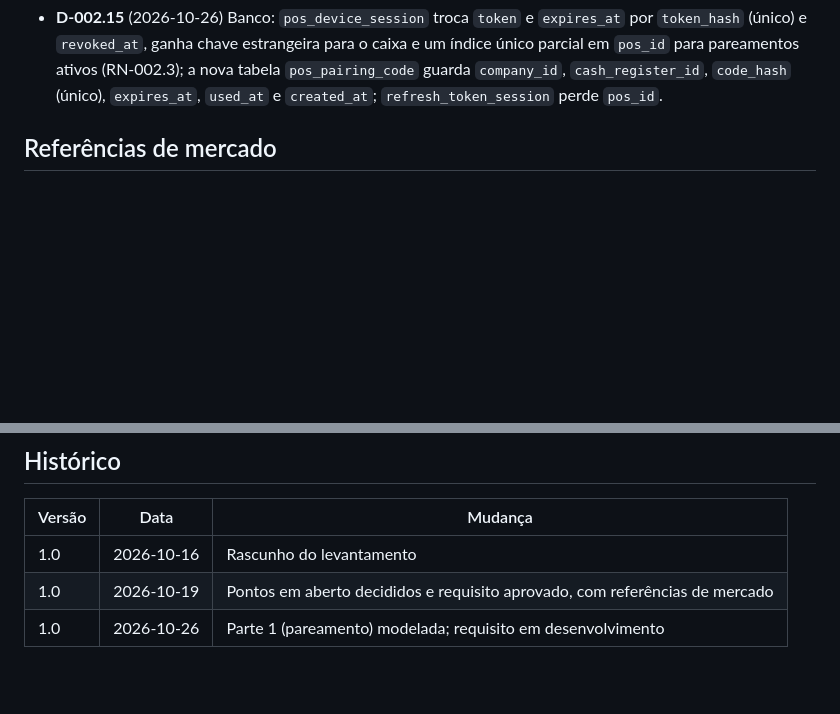
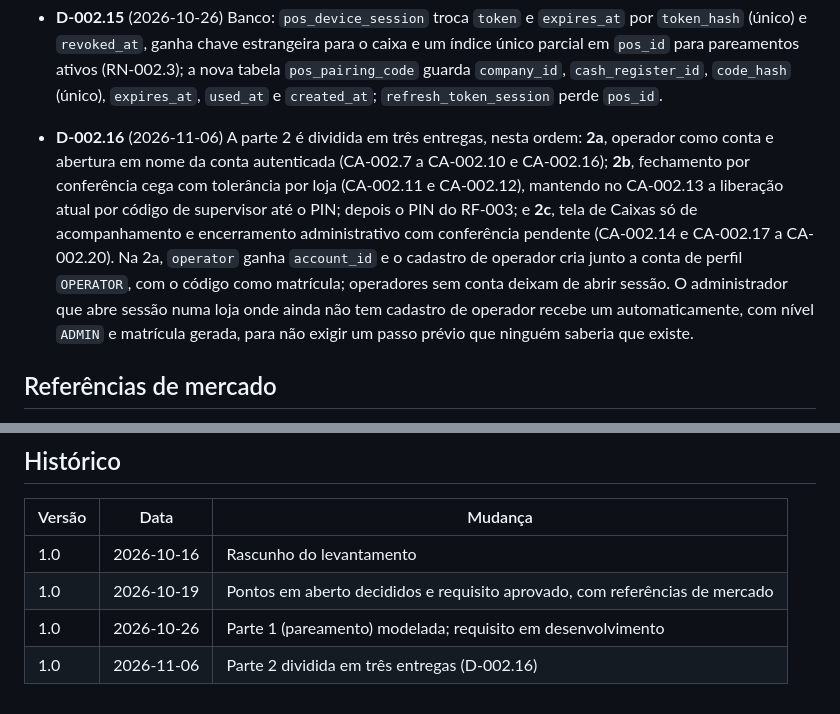
Before and after one commit to carloseduardo22-rjce/kalles, a Markdown page: docs/requisitos/RF-002-sessao-de-caixa.md, 2 parts joined by grey strips. Rendered like a GitHub page; blank space fills up the shorter version.

Commit message:
docs(requirements): split RF-002 part 2 into three deliveries

```diff
--- a/docs/requisitos/RF-002-sessao-de-caixa.md
+++ b/docs/requisitos/RF-002-sessao-de-caixa.md
@@ -97,6 +97,7 @@ Como operador de caixa, quero abrir, operar e fechar a minha sessão no caixa em
 
   Abrir sessão ou operar venda num caixa que não está pareado com o dispositivo da requisição responde 403 `DEVICE_NOT_PAIRED`. A rota `POST /api/pos/admin/generate-token` deixa de existir.
 - **D-002.15** (2026-10-26) Banco: `pos_device_session` troca `token` e `expires_at` por `token_hash` (único) e `revoked_at`, ganha chave estrangeira para o caixa e um índice único parcial em `pos_id` para pareamentos ativos (RN-002.3); a nova tabela `pos_pairing_code` guarda `company_id`, `cash_register_id`, `code_hash` (único), `expires_at`, `used_at` e `created_at`; `refresh_token_session` perde `pos_id`.
+- **D-002.16** (2026-11-06) A parte 2 é dividida em três entregas, nesta ordem: **2a**, operador como conta e abertura em nome da conta autenticada (CA-002.7 a CA-002.10 e CA-002.16); **2b**, fechamento por conferência cega com tolerância por loja (CA-002.11 e CA-002.12), mantendo no CA-002.13 a liberação atual por código de supervisor até o PIN; depois o PIN do RF-003; e **2c**, tela de Caixas só de acompanhamento e encerramento administrativo com conferência pendente (CA-002.14 e CA-002.17 a CA-002.20). Na 2a, `operator` ganha `account_id` e o cadastro de operador cria junto a conta de perfil `OPERATOR`, com o código como matrícula; operadores sem conta deixam de abrir sessão. O administrador que abre sessão numa loja onde ainda não tem cadastro de operador recebe um automaticamente, com nível `ADMIN` e matrícula gerada, para não exigir um passo prévio que ninguém saberia que existe.
 
 ## Referências de mercado
 
@@ -112,3 +113,4 @@ Como operador de caixa, quero abrir, operar e fechar a minha sessão no caixa em
 | 1.0 | 2026-10-16 | Rascunho do levantamento |
 | 1.0 | 2026-10-19 | Pontos em aberto decididos e requisito aprovado, com referências de mercado |
 | 1.0 | 2026-10-26 | Parte 1 (pareamento) modelada; requisito em desenvolvimento |
+| 1.0 | 2026-11-06 | Parte 2 dividida em três entregas (D-002.16) |
```
